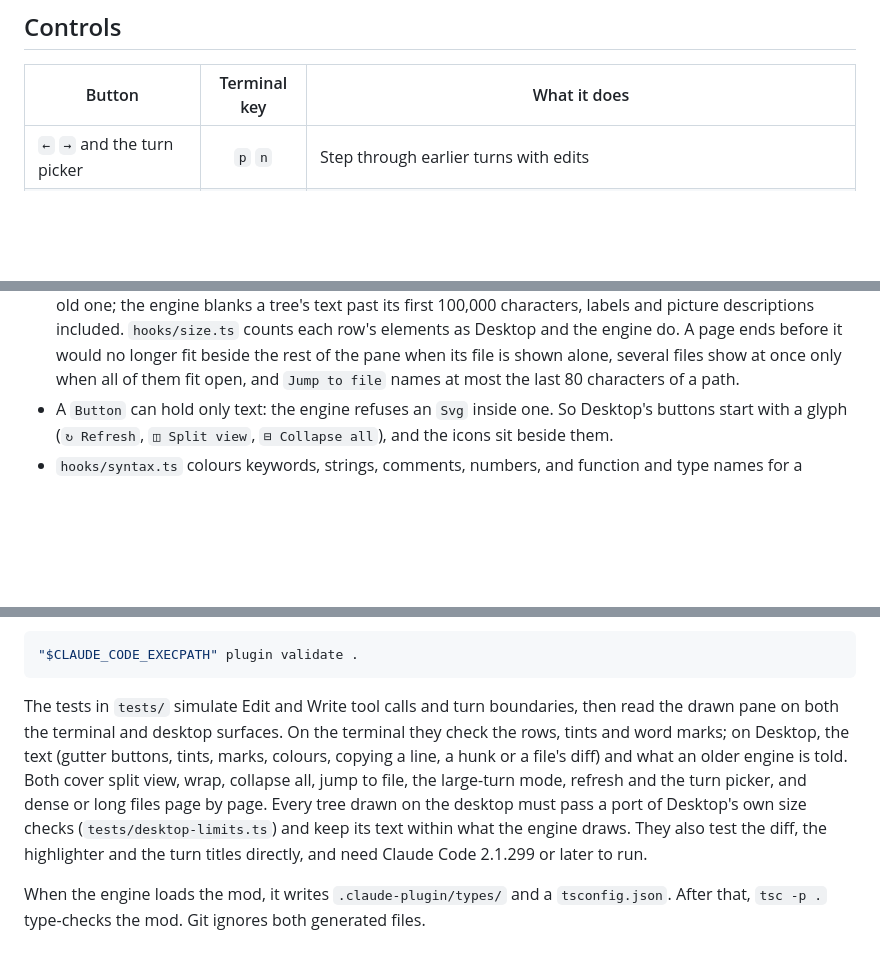
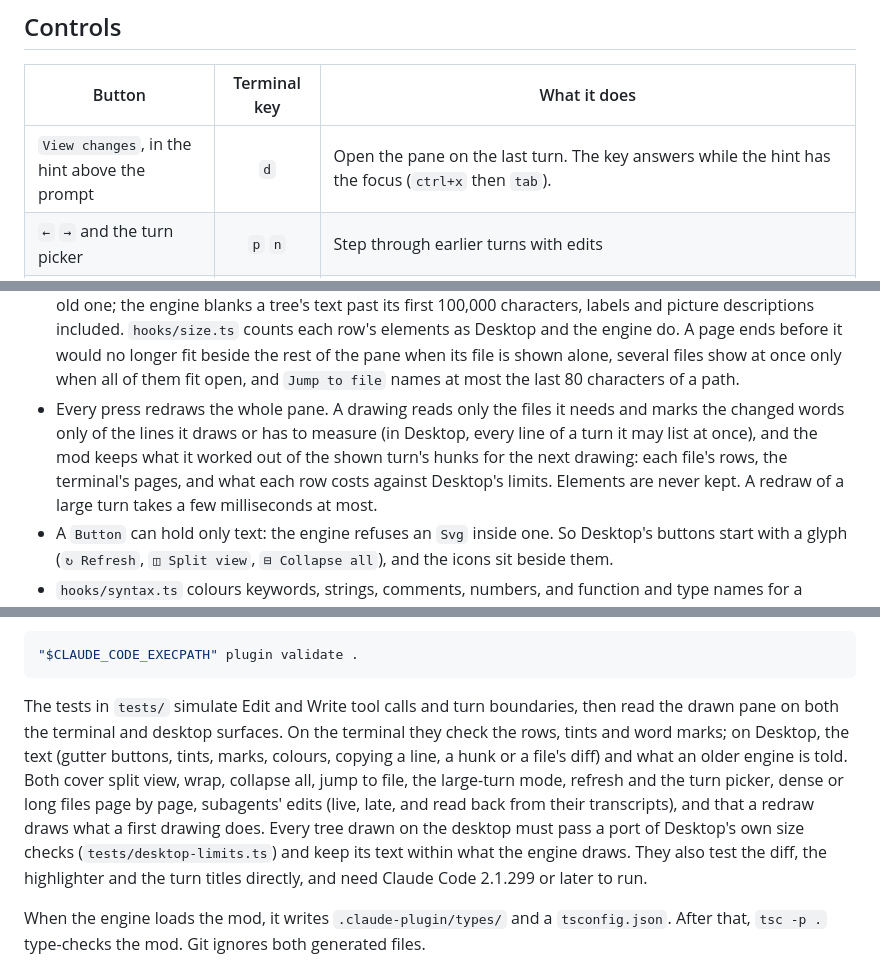
Before and after one commit to RomuloDrumond/claude-last-turn-diff, a Markdown page: README.md, 3 parts joined by grey strips. GitHub-like rendering; folded sections open; blank space fills up the shorter version.

````diff
--- a/README.md
+++ b/README.md
@@ -60,6 +60,7 @@ The hint disappears after a turn that edited nothing.
 
 | Button | Terminal key | What it does |
 | --- | :---: | --- |
+| `View changes`, in the hint above the prompt | `d` | Open the pane on the last turn. The key answers while the hint has the focus (`ctrl+x` then `tab`). |
 | `←` `→` and the turn picker | `p` `n` | Step through earlier turns with edits |
 | `Split view` / `Unified view` | `s` | Old file beside the new one, or interleaved. Needs a pane 90 columns wide. New files are always unified. |
 | `Unwrap lines` / `Wrap lines` | `w` | Cut long lines at the pane's edge, or wrap them. Split view in Desktop always cuts them, so there it hides this button. |
@@ -97,6 +99,7 @@ A turn of more than 60 files, or whose files add up to more than 400 lines of di
 - In Desktop each line is a row of `Text` in the code face (`mono`, `hooks/text.tsx`), its syntax colours theme keys that follow light and dark; a changed word keeps the text's own colour on its mark, where a syntax colour is hard to read in the dark theme. Its line numbers and sign are the label of a plain `Button`, and pressing one copies the line with `$.ui.copy`; the row that leads each hunk ends in a `Copy hunk` button, and each card's header has `Copy diff`. Desktop's window sets `user-select: none` and only its transcript sets it back, so nothing a plugin draws in a pane can be selected. Split view puts each side's rows in a column of its own, one line high, its numbers then its code.
 - The mod asks `$.session.version()` once per load. Claude Code 2.1.295 refuses `mono`, and one refused prop replaces the whole pane with the engine's own, so before 2.1.299, or when the version can't be read, a pane off the terminal says it needs a newer Claude Code instead of drawing the lines.
 - Desktop refuses a pane of 2,000 elements, 32 levels or 262,144 characters or more, and keeps showing the old one; the engine blanks a tree's text past its first 100,000 characters, labels and picture descriptions included. `hooks/size.ts` counts each row's elements as Desktop and the engine do. A page ends before it would no longer fit beside the rest of the pane when its file is shown alone, several files show at once only when all of them fit open, and `Jump to file` names at most the last 80 characters of a path.
+- Every press redraws the whole pane. A drawing reads only the files it needs and marks the changed words only of the lines it draws or has to measure (in Desktop, every line of a turn it may list at once), and the mod keeps what it worked out of the shown turn's hunks for the next drawing: each file's rows, the terminal's pages, and what each row costs against Desktop's limits. Elements are never kept. A redraw of a large turn takes a few milliseconds at most.
 - A `Button` can hold only text: the engine refuses an `Svg` inside one. So Desktop's buttons start with a glyph (`↻ Refresh`, `◫ Split view`, `⊟ Collapse all`), and the icons sit beside them.
 - `hooks/syntax.ts` colours keywords, strings, comments, numbers, and function and type names for a handful of language families (JS/TS, C-like, Python, shell, Ruby, SQL, CSS, YAML/TOML/JSON), one line at a time.
 
@@ -136,7 +139,7 @@ Desktop runs its own bundled Claude Code, which can be older than the `claude` o
 "$CLAUDE_CODE_EXECPATH" plugin validate .
 ```
 
-The tests in `tests/` simulate Edit and Write tool calls and turn boundaries, then read the drawn pane on both the terminal and desktop surfaces. On the terminal they check the rows, tints and word marks; on Desktop, the text (gutter buttons, tints, marks, colours, copying a line, a hunk or a file's diff) and what an older engine is told. Both cover split view, wrap, collapse all, jump to file, the large-turn mode, refresh and the turn picker, and dense or long files page by page. Every tree drawn on the desktop must pass a port of Desktop's own size checks (`tests/desktop-limits.ts`) and keep its text within what the engine draws. They also test the diff, the highlighter and the turn titles directly, and need Claude Code 2.1.299 or later to run.
+The tests in `tests/` simulate Edit and Write tool calls and turn boundaries, then read the drawn pane on both the terminal and desktop surfaces. On the terminal they check the rows, tints and word marks; on Desktop, the text (gutter buttons, tints, marks, colours, copying a line, a hunk or a file's diff) and what an older engine is told. Both cover split view, wrap, collapse all, jump to file, the large-turn mode, refresh and the turn picker, dense or long files page by page, subagents' edits (live, late, and read back from their transcripts), and that a redraw draws what a first drawing does. Every tree drawn on the desktop must pass a port of Desktop's own size checks (`tests/desktop-limits.ts`) and keep its text within what the engine draws. They also test the diff, the highlighter and the turn titles directly, and need Claude Code 2.1.299 or later to run.
 
 When the engine loads the mod, it writes `.claude-plugin/types/` and a `tsconfig.json`. After that, `tsc -p .` type-checks the mod. Git ignores both generated files.
 
````
Also changed, not shown: other parts of README.md (+4 -3 lines), docs/images/band-dark.png, docs/images/band-light.png, 9 other files.
